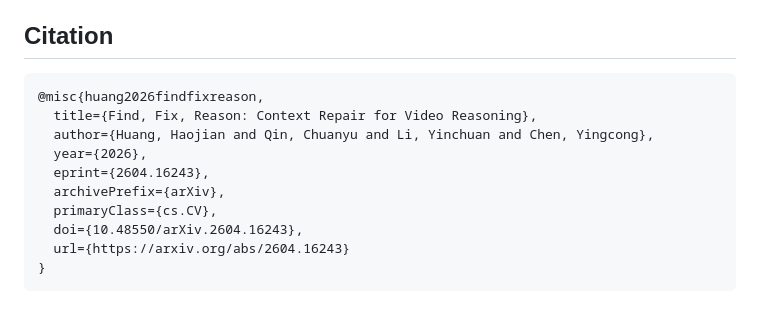
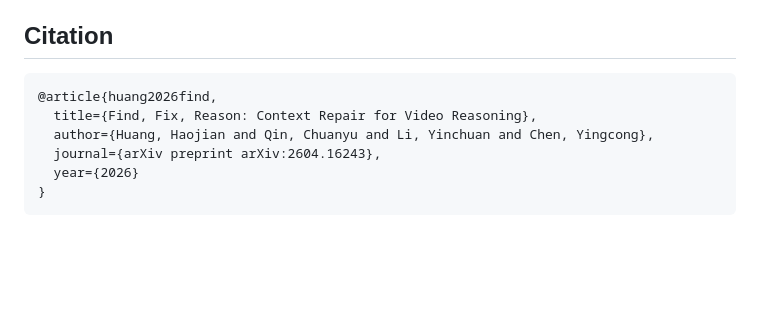
Before and after one commit to JethroJames/FFR, a Markdown page: README.md, the part around the change. GitHub-like rendering; blank space fills up the shorter version.

Commit message:
Update citation

````diff
--- a/README.md
+++ b/README.md
@@ -106,14 +106,10 @@ This release is not a one-command reproduction package; adjust paths, cluster se
 ## Citation
 
 ```bibtex
-@misc{huang2026findfixreason,
+@article{huang2026find,
   title={Find, Fix, Reason: Context Repair for Video Reasoning},
   author={Huang, Haojian and Qin, Chuanyu and Li, Yinchuan and Chen, Yingcong},
-  year={2026},
-  eprint={2604.16243},
-  archivePrefix={arXiv},
-  primaryClass={cs.CV},
-  doi={10.48550/arXiv.2604.16243},
-  url={https://arxiv.org/abs/2604.16243}
+  journal={arXiv preprint arXiv:2604.16243},
+  year={2026}
 }
 ```
````
